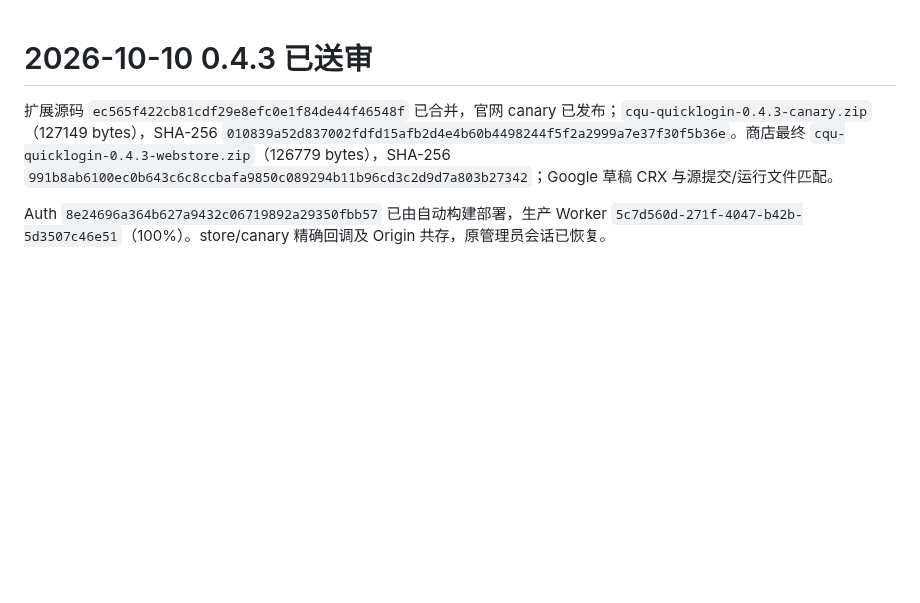
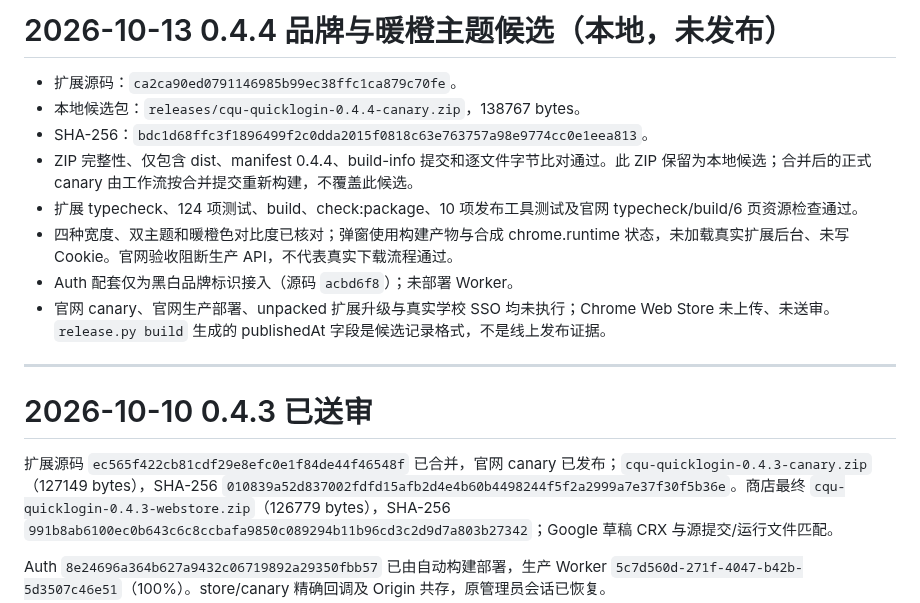
Before and after one commit to cqu-moe/quick-login, a Markdown page: docs/operations/quicklogin-handoff.md, the part around the change. Rendered like a GitHub page; blank space fills up the shorter version.

```diff
--- a/docs/operations/quicklogin-handoff.md
+++ b/docs/operations/quicklogin-handoff.md
@@ -1,3 +1,16 @@
+# 2026-10-13 0.4.4 品牌与暖橙主题候选（本地，未发布）
+
+- 扩展源码：`ca2ca90ed0791146985b99ec38ffc1ca879c70fe`。
+- 本地候选包：`releases/cqu-quicklogin-0.4.4-canary.zip`，138767 bytes。
+- SHA-256：`bdc1d68ffc3f1896499f2c0dda2015f0818c63e763757a98e9774cc0e1eea813`。
+- ZIP 完整性、仅包含 dist、manifest 0.4.4、build-info 提交和逐文件字节比对通过。此 ZIP 保留为本地候选；合并后的正式 canary 由工作流按合并提交重新构建，不覆盖此候选。
+- 扩展 typecheck、124 项测试、build、check:package、10 项发布工具测试及官网 typecheck/build/6 页资源检查通过。
+- 四种宽度、双主题和暖橙色对比度已核对；弹窗使用构建产物与合成 chrome.runtime 状态，未加载真实扩展后台、未写 Cookie。官网验收阻断生产 API，不代表真实下载流程通过。
+- Auth 配套仅为黑白品牌标识接入（源码 `acbd6f8`）；未部署 Worker。
+- 官网 canary、官网生产部署、unpacked 扩展升级与真实学校 SSO 均未执行；Chrome Web Store 未上传、未送审。`release.py build` 生成的 publishedAt 字段是候选记录格式，不是线上发布证据。
+
+---
+
 # 2026-10-10 0.4.3 已送审
 
 扩展源码 `ec565f422cb81cdf29e8efc0e1f84de44f46548f` 已合并，官网 canary 已发布；`cqu-quicklogin-0.4.3-canary.zip`（127149 bytes），SHA-256 `010839a52d837002fdfd15afb2d4e4b60b4498244f5f2a2999a7e37f30f5b36e`。商店最终 `cqu-quicklogin-0.4.3-webstore.zip`（126779 bytes），SHA-256 `991b8ab6100ec0b643c6c8ccbafa9850c089294b11b96cd3c2d9d7a803b27342`；Google 草稿 CRX 与源提交/运行文件匹配。
```
Also changed, not shown: docs/operations/quicklogin-release.md (+11 -0 lines).
